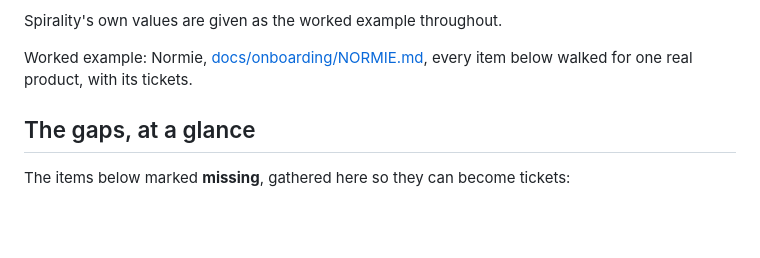
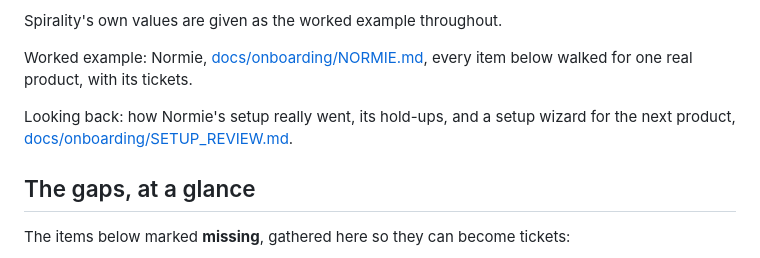
Before and after one commit to mentor24-maker/spirality, a Markdown page: docs/ONBOARDING_A_PRODUCT.md, the part around the change. Rendered like a GitHub page; blank space fills up the shorter version.

```diff
--- a/docs/ONBOARDING_A_PRODUCT.md
+++ b/docs/ONBOARDING_A_PRODUCT.md
@@ -22,6 +22,9 @@ Spirality's own values are given as the worked example throughout.
 
 Worked example: Normie, [docs/onboarding/NORMIE.md](onboarding/NORMIE.md),
 every item below walked for one real product, with its tickets.
+
+Looking back: how Normie's setup really went, its hold-ups, and a setup
+wizard for the next product, [docs/onboarding/SETUP_REVIEW.md](onboarding/SETUP_REVIEW.md).
 
 ## The gaps, at a glance
 
```
Also changed, not shown: docs/onboarding/SETUP_REVIEW.md (added, +475 -0 lines), docs/work-log/2026-11-03-setup-review.md (added, +25 -0 lines).
